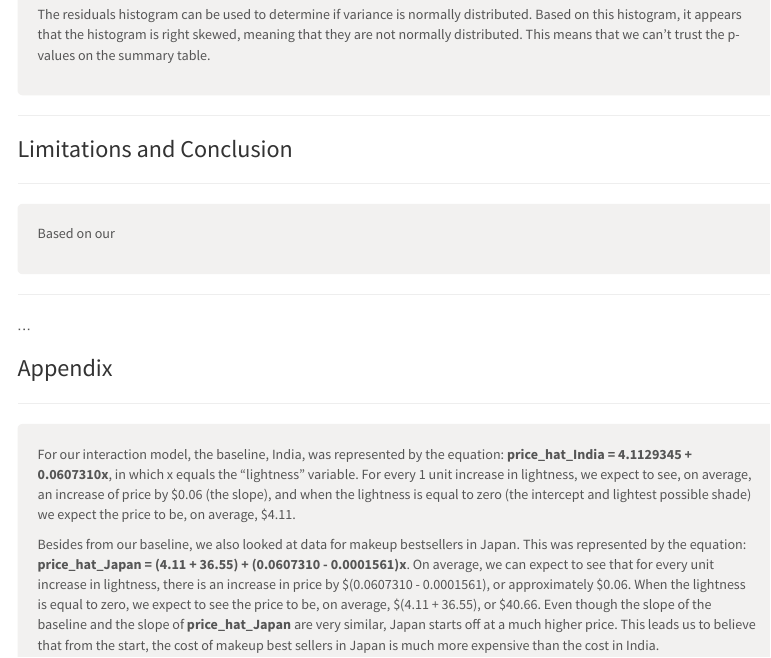
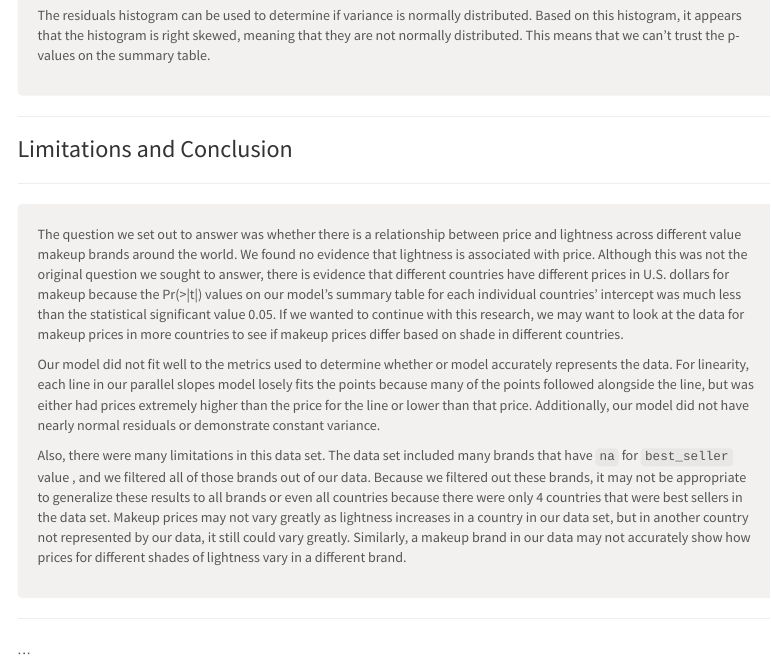
Before and after one commit to katelyndiaz/DiversityMakeupShades, an R Markdown document (SDS220_MakeupShadesStats/SDS220_MakeupShadesStats.Rmd): the page in a window 1100 px wide, from 7160 px down before the commit and from 5610 px down after it, so that both start at the same text. Rendered offline with R 4.5, knitr and Pandoc, with nearby package versions; folded parts are opened; some code elsewhere in the file could not run offline; menus at the side of the page are left out.

Commit message:
Added conclusion and limitations!

```diff
--- a/SDS220_MakeupShadesStats/SDS220_MakeupShadesStats.Rmd
+++ b/SDS220_MakeupShadesStats/SDS220_MakeupShadesStats.Rmd
@@ -265,7 +265,11 @@ div.blue { background-color:#f2f1f0; border-radius: 5px; padding: 20px;}
 </style>
 <div class = "blue">
 
-  Based on our
+The question we set out to answer was whether there is a relationship between price and lightness across different value makeup brands around the world. We found no evidence that lightness is associated with price. Although this was not the original question we sought to answer, there is evidence that different countries have different prices in U.S. dollars for makeup because the Pr(>|t|) values on our model's summary table for each individual countries' intercept was much less than the statistical significant value 0.05. If we wanted to continue with this research, we may want to look at the data for makeup prices in more countries to see if makeup prices differ based on shade in different countries.
+
+Our model did not fit well to the metrics used to determine whether or model accurately represents the data. For linearity, each line in our parallel slopes model losely fits the points because many of the points followed alongside the line, but was either had prices extremely higher than the price for the line or lower than that price. Additionally, our model did not have nearly normal residuals or demonstrate constant variance.
+
+Also, there were many limitations in this data set. The data set included many brands that have `na` for `best_seller` value , and we filtered all of those brands out of our data. Because we filtered out these brands, it may not be appropriate to generalize these results to all brands or even all countries because there were only 4 countries that were best sellers in the data set. Makeup prices may not vary greatly as lightness increases in a country in our data set, but in another country not represented by our data, it still could vary greatly. Similarly, a makeup brand in our data may not accurately show how prices for different shades of lightness vary in a different brand.
 
 </div>
 
```
Also changed, not shown: SDS220_MakeupShadesStats/SDS220_MakeupShadesStats.html, SDS220_MakeupShadesStats/SDS220_MakeupShadesStats.Rmd (3 more changed lines).
